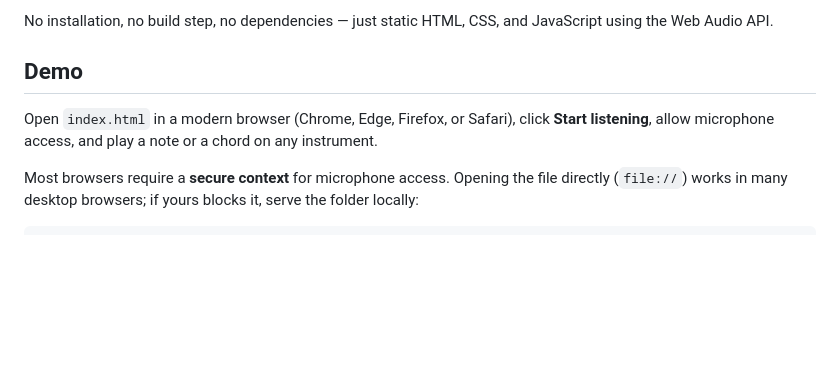
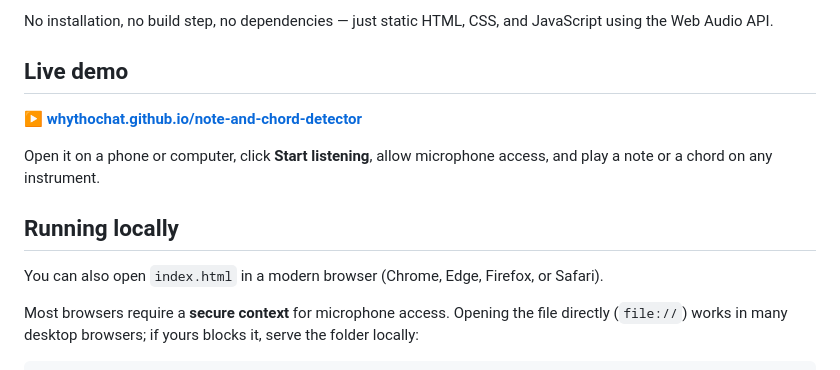
Before and after one commit to whythochat/note-and-chord-detector, a Markdown page: README.md, the part around the change. Drawn GitHub-style; blank space fills up the shorter version.

Commit message:
Add live demo link to README

```diff
--- a/README.md
+++ b/README.md
@@ -4,9 +4,15 @@ A browser-based audio detector that listens to your device's microphone and repo
 
 No installation, no build step, no dependencies — just static HTML, CSS, and JavaScript using the Web Audio API.
 
-## Demo
+## Live demo
 
-Open `index.html` in a modern browser (Chrome, Edge, Firefox, or Safari), click **Start listening**, allow microphone access, and play a note or a chord on any instrument.
+**▶ [whythochat.github.io/note-and-chord-detector](https://whythochat.github.io/note-and-chord-detector/)**
+
+Open it on a phone or computer, click **Start listening**, allow microphone access, and play a note or a chord on any instrument.
+
+## Running locally
+
+You can also open `index.html` in a modern browser (Chrome, Edge, Firefox, or Safari).
 
 Most browsers require a **secure context** for microphone access. Opening the file directly (`file://`) works in many desktop browsers; if yours blocks it, serve the folder locally:
 
```
